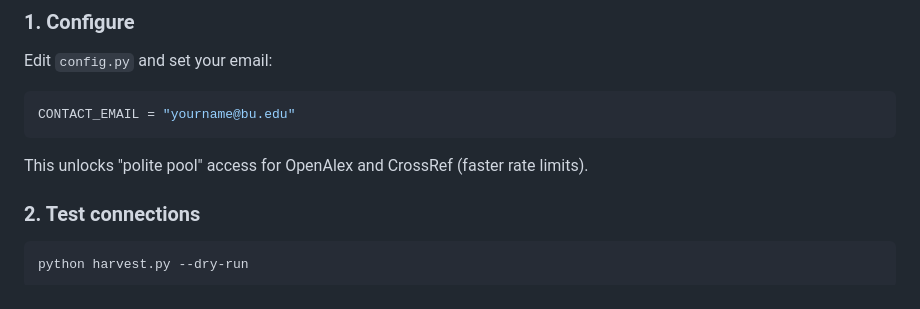
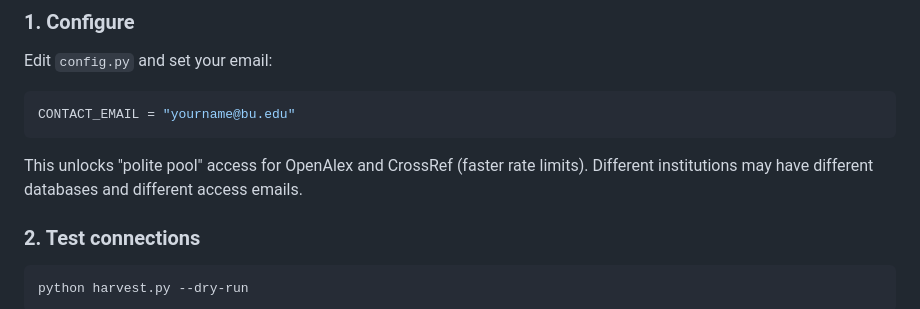
Before and after one commit to marc-woernle/bu-ai-bibliography, a Markdown page: README.md, the part around the change. Drawn GitHub-style.

````diff
--- a/README.md
+++ b/README.md
@@ -69,7 +69,7 @@ Edit `config.py` and set your email:
 ```python
 CONTACT_EMAIL = "yourname@bu.edu"
 ```
-This unlocks "polite pool" access for OpenAlex and CrossRef (faster rate limits).
+This unlocks "polite pool" access for OpenAlex and CrossRef (faster rate limits). Different institutions may have different databases and different access emails.
 
 ### 2. Test connections
 ```bash
````
